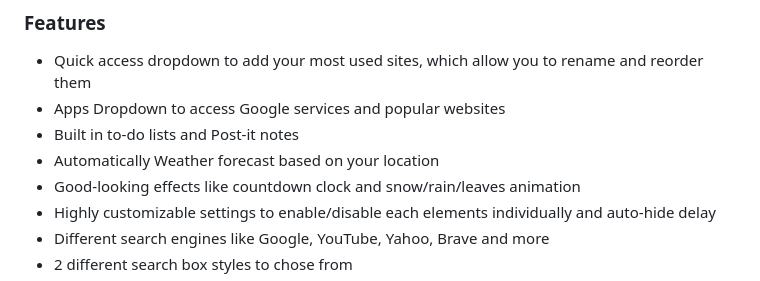
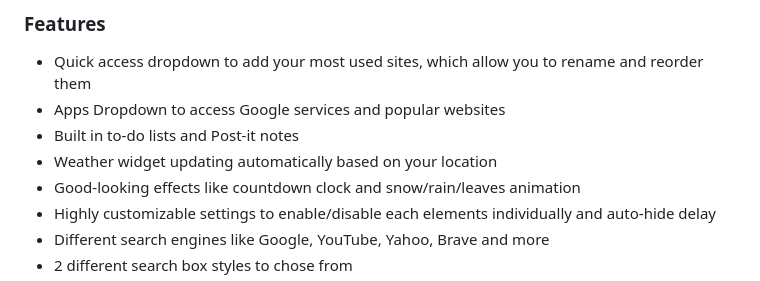
Before and after one commit to ImGGAAVVIINN/alya-new-tab, a Markdown page: README.md, the part around the change. Drawn GitHub-style.

```diff
--- a/README.md
+++ b/README.md
@@ -10,7 +10,7 @@ New tab page with themed with _Alya Sometimes Hides Her Feelings in Russian_
 - Quick access dropdown to add your most used sites, which allow you to rename and reorder them
 - Apps Dropdown to access Google services and popular websites
 - Built in to-do lists and Post-it notes
-- Automatically Weather forecast based on your location
+- Weather widget updating automatically based on your location
 - Good-looking effects like countdown clock and snow/rain/leaves animation
 - Highly customizable settings to enable/disable each elements individually and auto-hide delay
 - Different search engines like Google, YouTube, Yahoo, Brave and more
```
